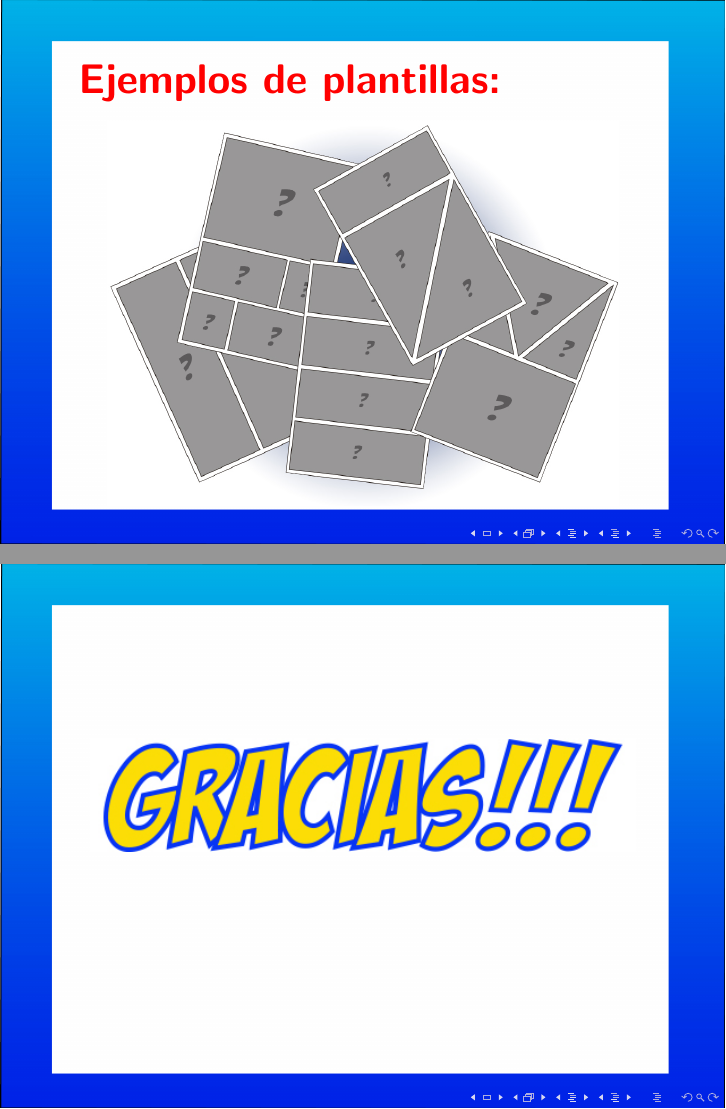
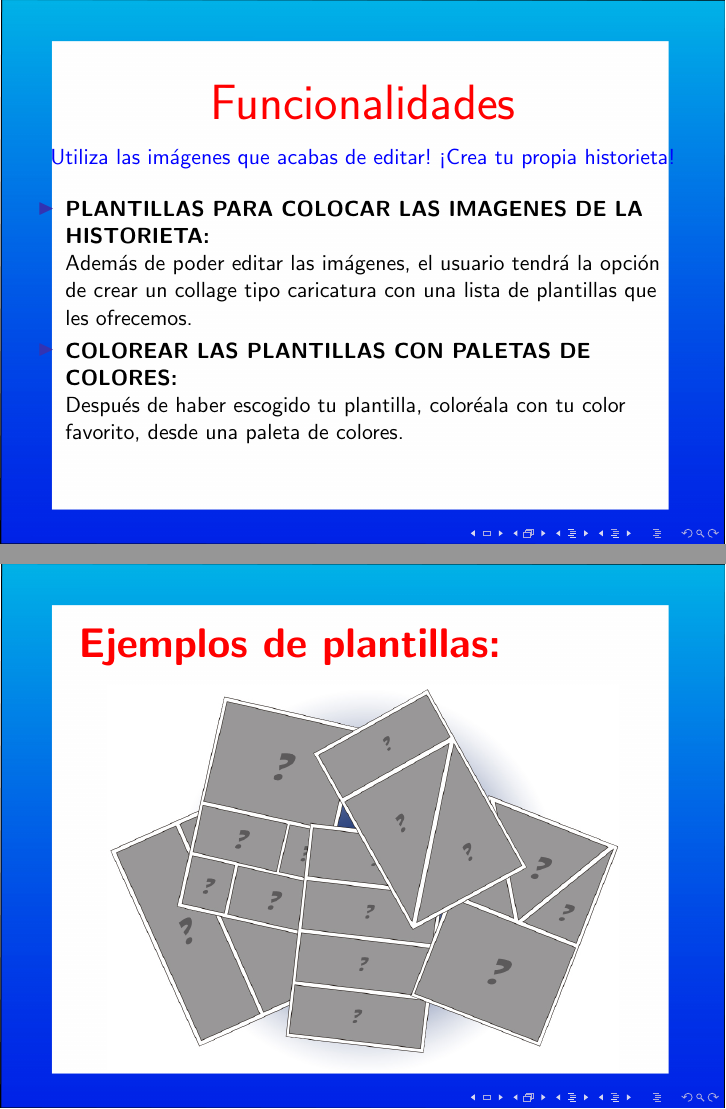
Before and after one commit to DenkSchuldt/ComicItSlides, LaTeX slides (presentation.tex): pages 20 and 21 of 21 before the commit and pages 24 and 25 of 33 after it, joined at a grey line. Compiled offline with pdfLaTeX.

Commit message:
Modificacion Presentacion

```diff
--- a/presentation.tex
+++ b/presentation.tex
@@ -164,4 +164,50 @@
 			\includegraphics[width=0.75\textwidth]{plantillas.jpg}
 		\end{center}
 	\end{frame}
+		\begin{frame}
+		\frametitle{
+			\begingroup
+				\begin{center}
+					\color{red}\Huge{Funcionalidades}
+				\end{center}
+			\endgroup
+	 		\begingroup
+				\begin{center}
+				\normalsize
+				\pause
+					\color{blue}Utiliza las imágenes que acabas de editar!
+					\pause
+					 ¡Crea tu propia historieta!
+					\pause
+				\end{center}
+			\endgroup
+		}
+		\begin{center}
+			\begin{itemize}
+				\vspace{-1.5cm}
+				\item\textbf{PLANTILLAS PARA COLOCAR LAS IMAGENES DE LA HISTORIETA:}
+				\newline
+				Además de poder editar las imágenes, el usuario tendrá la opción
+				\newline
+				de crear un collage tipo caricatura con una lista de plantillas que
+				\newline
+				 les ofrecemos.
+				\item\textbf{COLOREAR LAS PLANTILLAS CON PALETAS DE COLORES:}
+				\newline
+				Después de haber escogido tu plantilla, coloréala con tu color
+				\newline
+				favorito, desde una paleta de colores.
+				\newline
+				\end{itemize}
+		\end{center}
+	\end{frame}
 	\begin{frame}
+		\textbf{
+			\newline
+			\newline
+			\color{red}\hspace{1cm}\huge Ejemplos de plantillas:
+		}
+		\begin{center}
+			\includegraphics[width=0.75\textwidth]{plantillas.jpg}
+		\end{center}
+	\end{frame}
```
Also changed, not shown: firmas1.jpg (added), presentation.tex (68 more changed lines).
